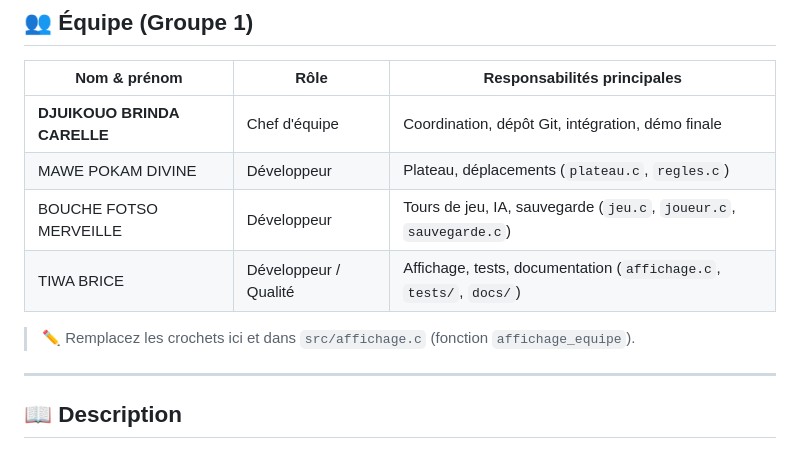
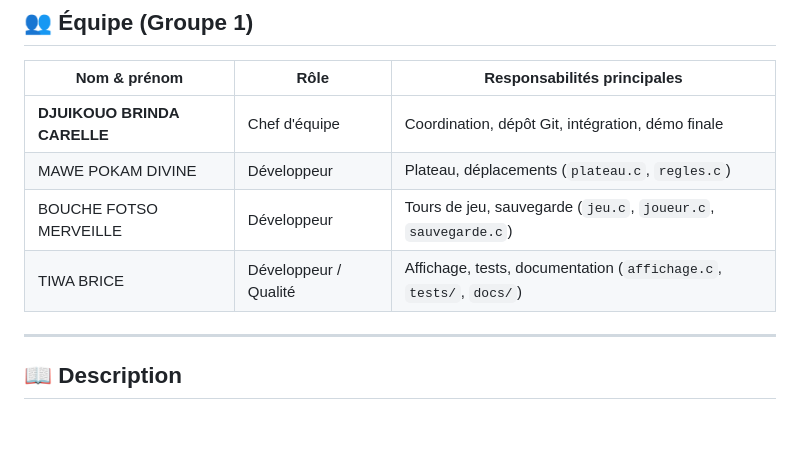
Before and after one commit to brindadbc/ludoprojet, a Markdown page: README.md, the part around the change. GitHub-like rendering; blank space fills up the shorter version.

Commit message:
README MISE A JOUR

```diff
--- a/README.md
+++ b/README.md
@@ -13,10 +13,10 @@
 |---|---|---|
 | **DJUIKOUO BRINDA CARELLE** |  Chef d'équipe | Coordination, dépôt Git, intégration, démo finale |
 | MAWE POKAM DIVINE | Développeur | Plateau, déplacements (`plateau.c`, `regles.c`) |
-| BOUCHE FOTSO MERVEILLE | Développeur | Tours de jeu, IA, sauvegarde (`jeu.c`, `joueur.c`, `sauvegarde.c`) |
+| BOUCHE FOTSO MERVEILLE | Développeur | Tours de jeu, sauvegarde (`jeu.c`, `joueur.c`, `sauvegarde.c`) |
 | TIWA BRICE| Développeur / Qualité | Affichage, tests, documentation (`affichage.c`, `tests/`, `docs/`) |
 
-> ✏️ Remplacez les crochets ici et dans `src/affichage.c` (fonction `affichage_equipe`).
+
 
 ---
 
```
